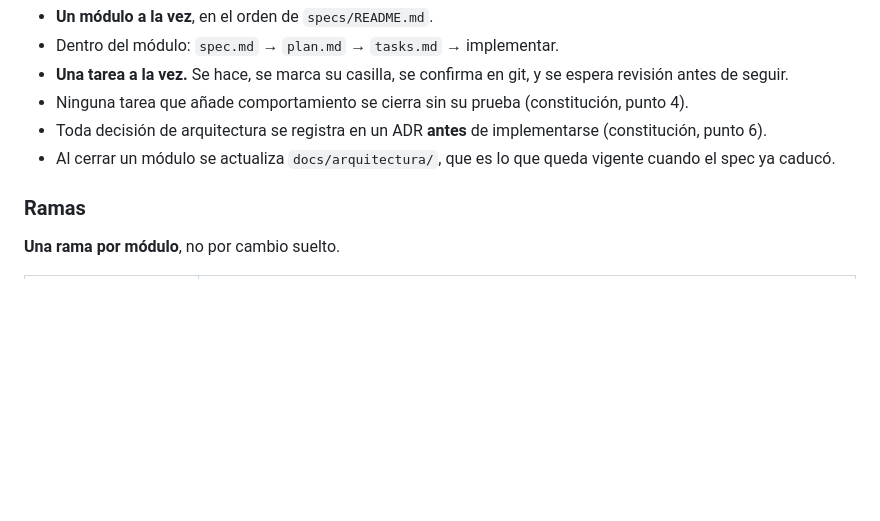
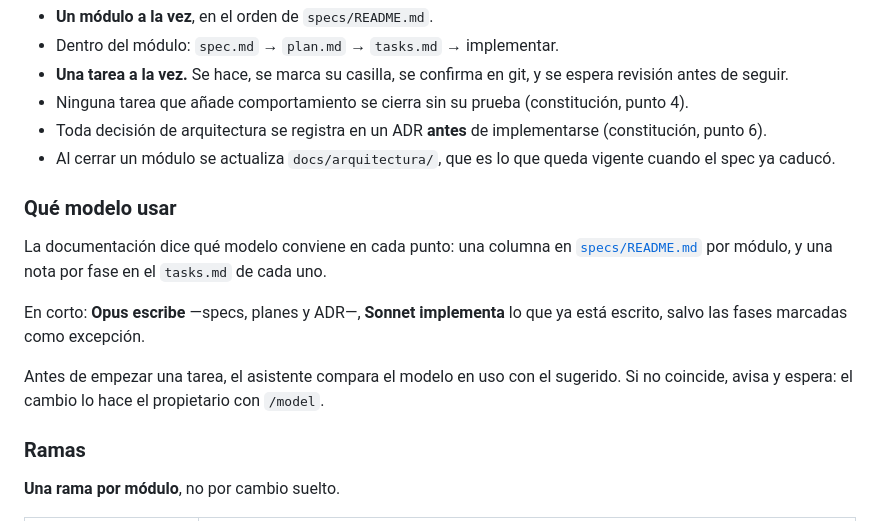
Before and after one commit to hugoqui/scores_lyrics, a Markdown page: README.md, the part around the change. GitHub-like rendering; blank space fills up the shorter version.

```diff
--- a/README.md
+++ b/README.md
@@ -77,6 +77,19 @@ orden ([convención de Spec Kit](https://github.com/github/spec-kit)):
 - Al cerrar un módulo se actualiza `docs/arquitectura/`, que es lo que queda
   vigente cuando el spec ya caducó.
 
+### Qué modelo usar
+
+La documentación dice qué modelo conviene en cada punto: una columna en
+[`specs/README.md`](specs/README.md) por módulo, y una nota por fase en el
+`tasks.md` de cada uno.
+
+En corto: **Opus escribe** —specs, planes y ADR—, **Sonnet implementa** lo que
+ya está escrito, salvo las fases marcadas como excepción.
+
+Antes de empezar una tarea, el asistente compara el modelo en uso con el
+sugerido. Si no coincide, avisa y espera: el cambio lo hace el propietario con
+`/model`.
+
 ### Ramas
 
 **Una rama por módulo**, no por cambio suelto.
```
Also changed, not shown: specs/001-andamiaje-y-tests/tasks.md (+17 -0 lines), specs/README.md (+34 -22 lines).
